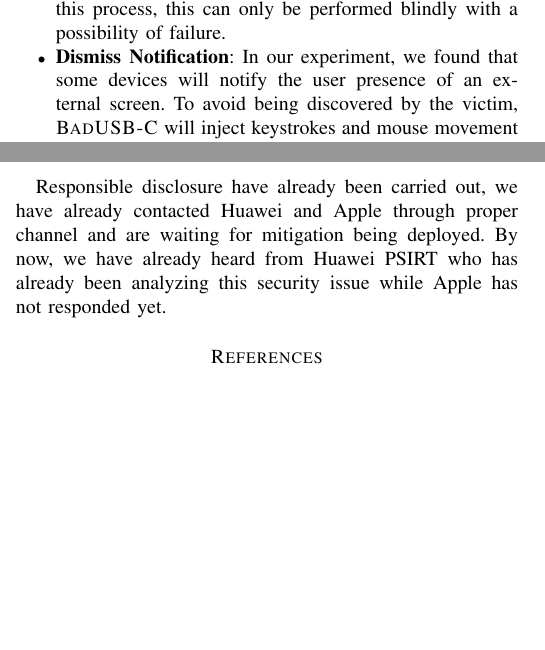
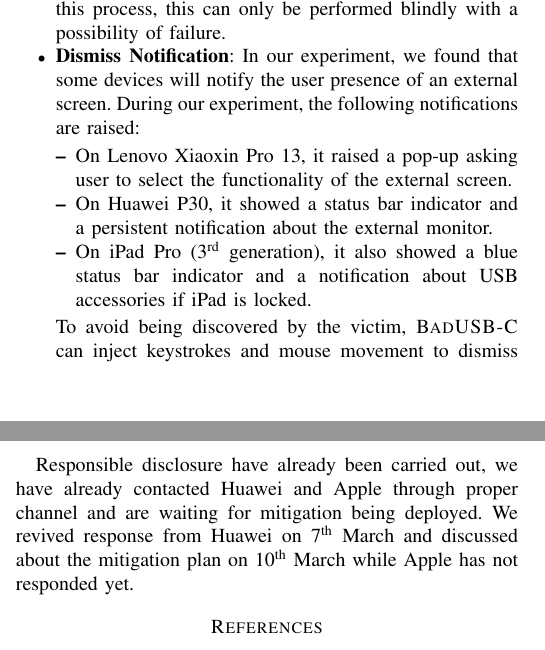
Before and after one commit to jwnhy/WOOT-BadUSB-C, a LaTeX paper (WOOT/BadUSBC.tex, which reads WOOT/Files/conclusion.tex, WOOT/Files/experiment.tex, WOOT/Files/util.tex): two parts of the columns of pages 6 and 10 of 12 before the commit and two parts of the columns of pages 6 and 10 of 11 after it, joined at a grey line, cut so that both start at the same text, the shorter picture padded with empty space. Compiled offline with pdfLaTeX.

```diff
--- a/WOOT/Files/conclusion.tex
+++ b/WOOT/Files/conclusion.tex
@@ -22,4 +22,4 @@
 
 \section{Responsible Disclosure}
 
-Responsible disclosure have already been carried out, we have already contacted Huawei and Apple through proper channel and are waiting for mitigation being deployed. By now, we have already heard from Huawei PSIRT who has already been analyzing this security issue while Apple has not responded yet.
+Responsible disclosure have already been carried out, we have already contacted Huawei and Apple through proper channel and are waiting for mitigation being deployed. We revived response from Huawei on \nth{7} March and discussed about the mitigation plan on \nth{10} March while Apple has not responded yet.
--- a/WOOT/Files/experiment.tex
+++ b/WOOT/Files/experiment.tex
@@ -50,5 +50,11 @@
 	\item \textbf{Screen Mirror}:
 		During our experiment, we noticed that some devices do not mirror their screen to our \tool by default. In this case, \tool will inject a sequence of keystrokes and mouse movements to set the victim's device into mirror their screen. For example, in Windows 10, \tool can inject `Win+P' keystroke and a mouse click on the `Duplicate' option. However, as \tool is unable to obtain the screen during this process, this can only be performed blindly with a possibility of failure.
 	\item \textbf{Dismiss Notification}:
-		In our experiment, we found that some devices will notify the user presence of an external screen. To avoid being discovered by the victim, \tool will inject keystrokes and mouse movement to dismiss these notifications. Detailed notifications is listed in Table~\ref{tab:notification}.
+		In our experiment, we found that some devices will notify the user presence of an external screen. During our experiment, the following notifications are raised:
+		\begin{itemize}
+		 \item On Lenovo Xiaoxin Pro 13, it raised a pop-up asking user to select the functionality of the external screen.
+		 \item On Huawei P30, it showed a status bar indicator and a persistent notification about the external monitor.
+		 \item On iPad Pro (\nth{3} generation), it also showed a blue status bar indicator and a notification about \ac{USB} accessories if iPad is locked.
+		\end{itemize}
+		To avoid being discovered by the victim, \tool can inject keystrokes and mouse movement to dismiss some of these notifications. For example, in the first case, \tool is able to inject a sequence of mouse movement to set the screen at mirror mode to dismiss the pop-up.
 \end{itemize}
--- a/WOOT/Files/util.tex
+++ b/WOOT/Files/util.tex
@@ -88,6 +88,7 @@
 \usepackage{makecell}
 \usepackage{verbatim}
 \usepackage{acronym}
+\usepackage[super]{nth}
 
 \lstset{
 	frame=single,
```
Also changed, not shown: WOOT/Files/experiment.tex (3 more changed lines).
